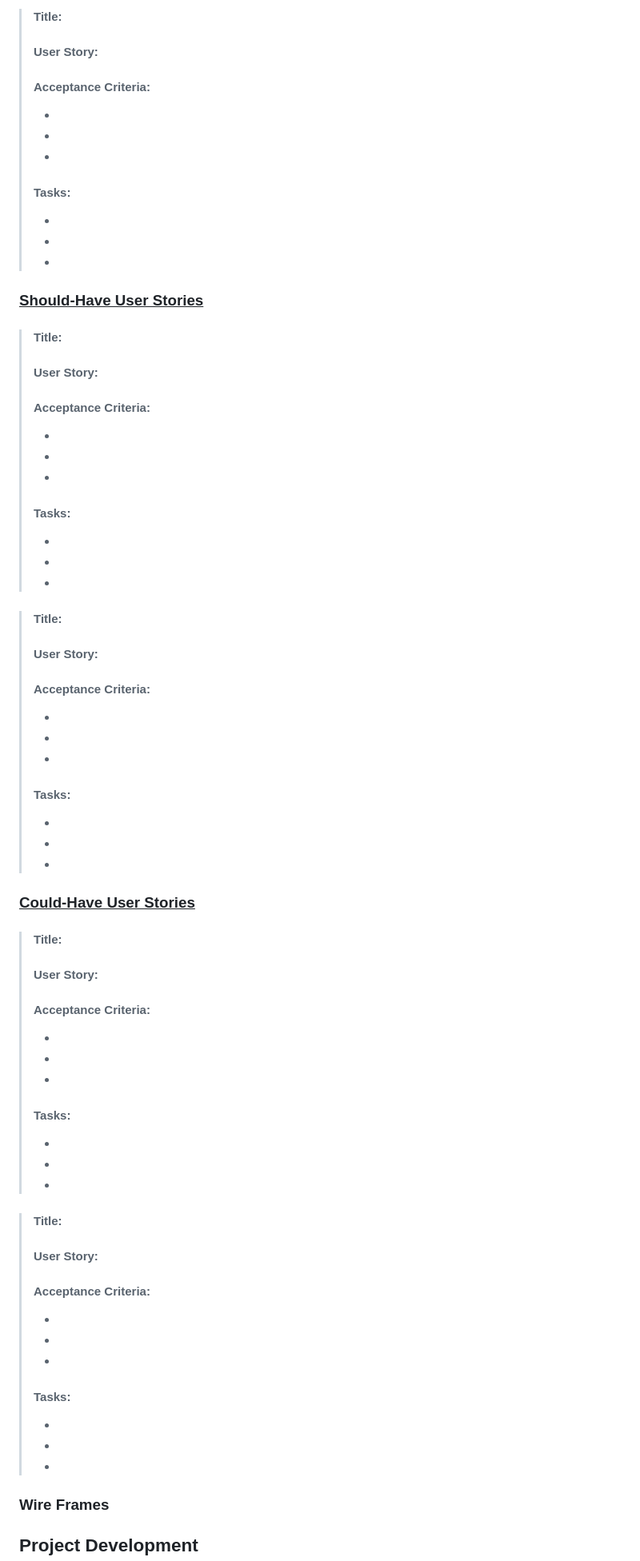
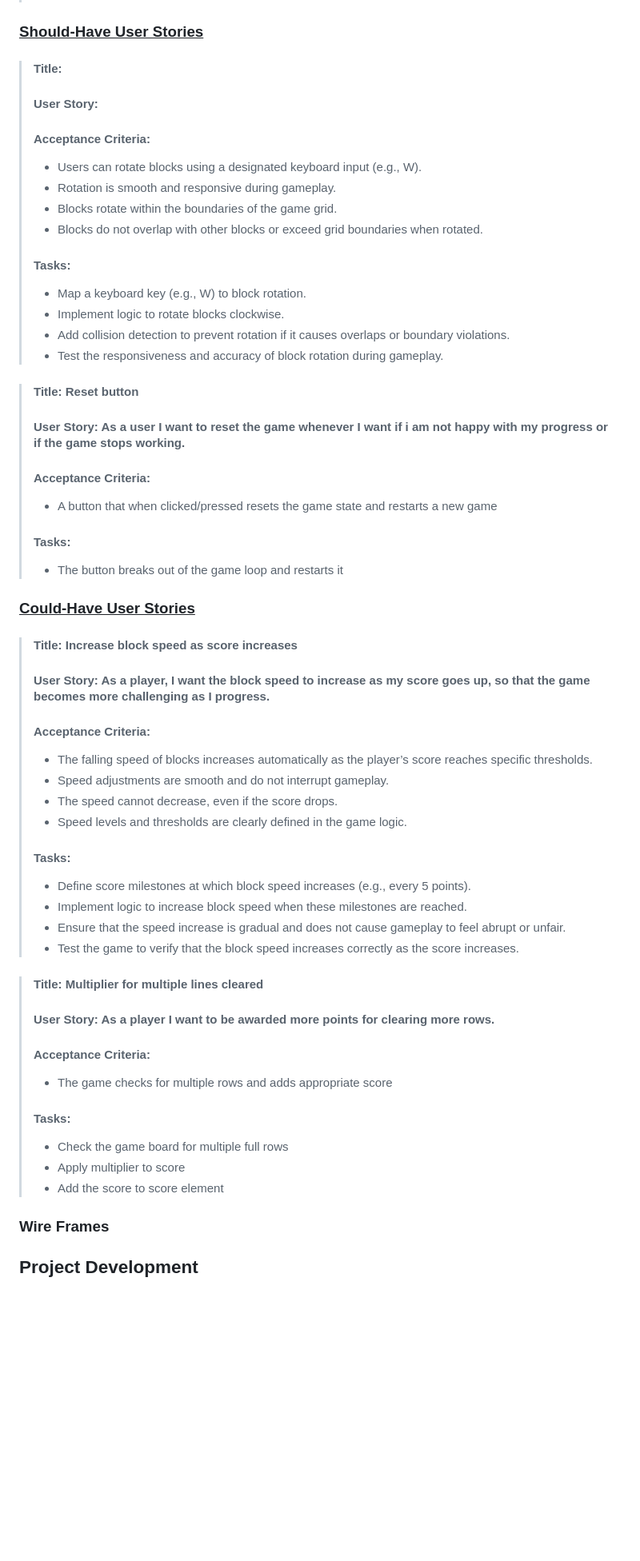
Before and after one commit to TomFearn/Block-Flow, a Markdown page: README.md, the part around one of its changes. Shown at 80% size. Drawn GitHub-style; blank space fills up the shorter version.

```diff
--- a/README.md
+++ b/README.md
@@ -100,16 +93,4 @@ Tetris is a classic arcade game where the player is given randomly selected bloc
 
-
-> #### Title:
-> #### User Story:
->
-> #### Acceptance Criteria:
-> -
-> -
-> -
-> #### Tasks:
-> -
-> -
-> -
 
 ### <ins>Should-Have User Stories</ins>
 
@@ -117,51 +98,49 @@ Tetris is a classic arcade game where the player is given randomly selected bloc
 > #### User Story:
 >
 > #### Acceptance Criteria:
-> -
-> -
-> -
+> - Users can rotate blocks using a designated keyboard input (e.g., W).
+> - Rotation is smooth and responsive during gameplay.
+> - Blocks rotate within the boundaries of the game grid.
+> - Blocks do not overlap with other blocks or exceed grid boundaries when rotated.
 > #### Tasks:
-> -
-> -
-> -
+> - Map a keyboard key (e.g., W) to block rotation.
+> - Implement logic to rotate blocks clockwise.
+> - Add collision detection to prevent rotation if it causes overlaps or boundary violations.
+> - Test the responsiveness and accuracy of block rotation during gameplay.
 
-> #### Title:
-> #### User Story:
+> #### Title: Reset button
+> #### User Story: As a user I want to reset the game whenever I want if i am not happy with my progress or if the game stops working.
 >
 > #### Acceptance Criteria:
-> -
-> -
-> -
+> - A button that when clicked/pressed resets the game state and restarts a new game
 > #### Tasks:
-> -
-> -
-> -
+> - The button breaks out of the game loop and restarts it
 
 ### <ins>Could-Have User Stories</ins>
 
-> #### Title:
-> #### User Story:
+> #### Title: Increase block speed as score increases
+> #### User Story: As a player, I want the block speed to increase as my score goes up, so that the game becomes more challenging as I progress.
 >
 > #### Acceptance Criteria:
-> -
-> -
-> -
+> - The falling speed of blocks increases automatically as the player’s score reaches specific thresholds.
+> - Speed adjustments are smooth and do not interrupt gameplay.
+> - The speed cannot decrease, even if the score drops.
+> - Speed levels and thresholds are clearly defined in the game logic.
 > #### Tasks:
-> -
-> -
-> -
+> - Define score milestones at which block speed increases (e.g., every 5 points).
+> - Implement logic to increase block speed when these milestones are reached.
+> - Ensure that the speed increase is gradual and does not cause gameplay to feel abrupt or unfair.
+> - Test the game to verify that the block speed increases correctly as the score increases.
 
-> #### Title:
-> #### User Story:
+> #### Title: Multiplier for multiple lines cleared
+> #### User Story: As a player I want to be awarded more points for clearing more rows.
 >
 > #### Acceptance Criteria:
-> -
-> -
-> -
+> - The game checks for multiple rows and adds appropriate score
 > #### Tasks:
-> -
-> -
-> -
+> - Check the game board for multiple full rows
+> - Apply multiplier to score
+> - Add the score to score element
 
 ### Wire Frames
 
```
Also changed, not shown: other parts of README.md (+33 -40 lines).
